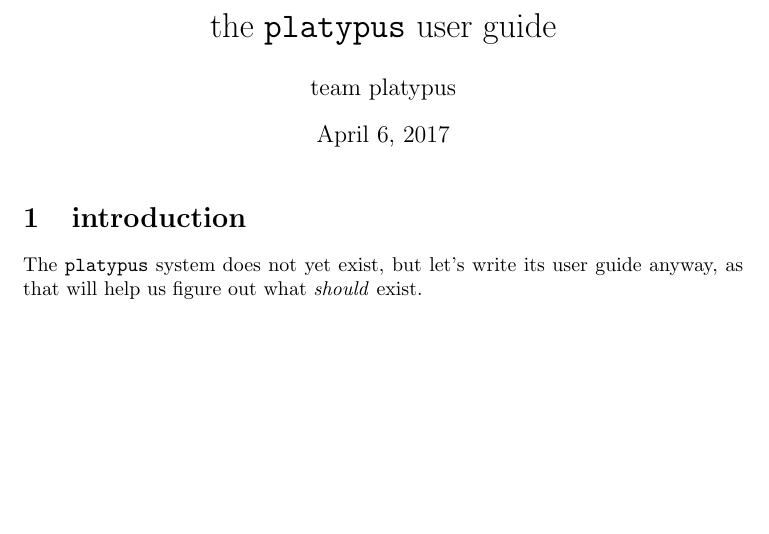
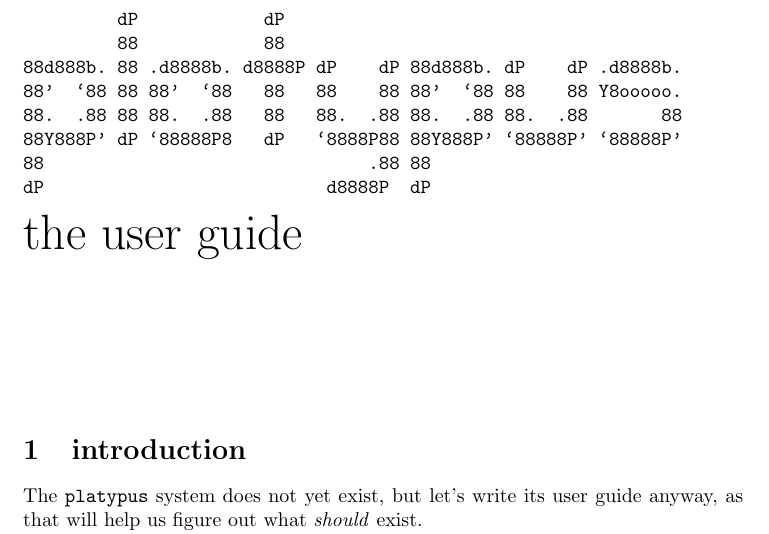
Before and after one commit to msp-strath/ZEUG, a LaTeX document (April17/guide/guide.tex): part of page 1 of 5, cut at the place of the change, the shorter picture padded with empty space. Compiled offline with pdfLaTeX.

Commit message:
arsing around with figlet

```diff
--- a/April17/guide/guide.tex
+++ b/April17/guide/guide.tex
@@ -4,10 +4,20 @@
 
 \begin{document}
 
-\title{the {\tt platypus} user guide}
-\author{team platypus}
-\maketitle
+\begin{verbatim}
+         dP            dP
+         88            88
+88d888b. 88 .d8888b. d8888P dP    dP 88d888b. dP    dP .d8888b.
+88'  `88 88 88'  `88   88   88    88 88'  `88 88    88 Y8ooooo.
+88.  .88 88 88.  .88   88   88.  .88 88.  .88 88.  .88       88
+88Y888P' dP `88888P8   dP   `8888P88 88Y888P' `88888P' `88888P'
+88                               .88 88
+dP                           d8888P  dP
+\end{verbatim}
 
+\noindent{\Huge the user guide}
+
+\vspace*{1in}
 
 \section{introduction}
 
```
